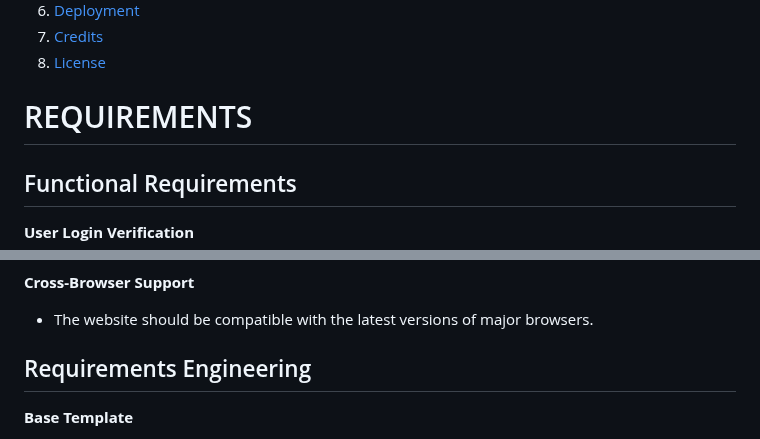
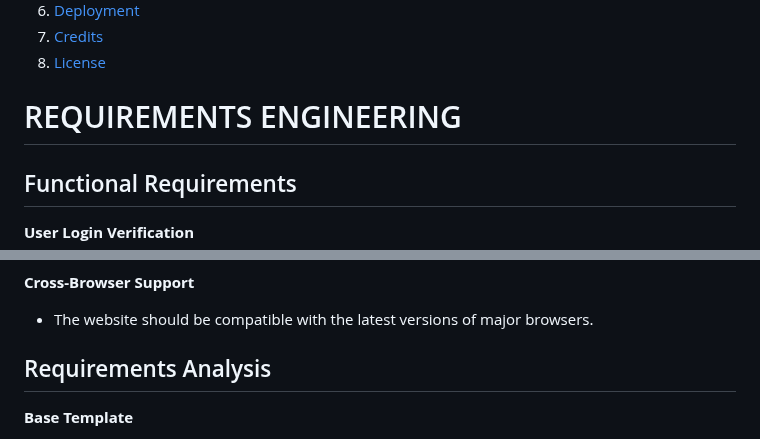
Before and after one commit to twisty147/Twisties-Cook-Book, a Markdown page: README.md, 2 parts joined by grey strips. GitHub-like rendering.

Commit message:
Updating readme Requirement heading refactoe

```diff
--- a/README.md
+++ b/README.md
@@ -32,7 +32,7 @@ With **Twisties Cookbook**, cooking becomes more than just a task—it’s an in
 8. [License](#license)
 
 
-# REQUIREMENTS
+# REQUIREMENTS ENGINEERING
 
 ## Functional Requirements
 
@@ -89,7 +89,7 @@ With **Twisties Cookbook**, cooking becomes more than just a task—it’s an in
    - The website should be compatible with the latest versions of major browsers.
 
 
-## Requirements Engineering
+## Requirements Analysis
 **Base Template**
    - Include CSS Frameworks
    - Include javaScript Libraries/files
```
